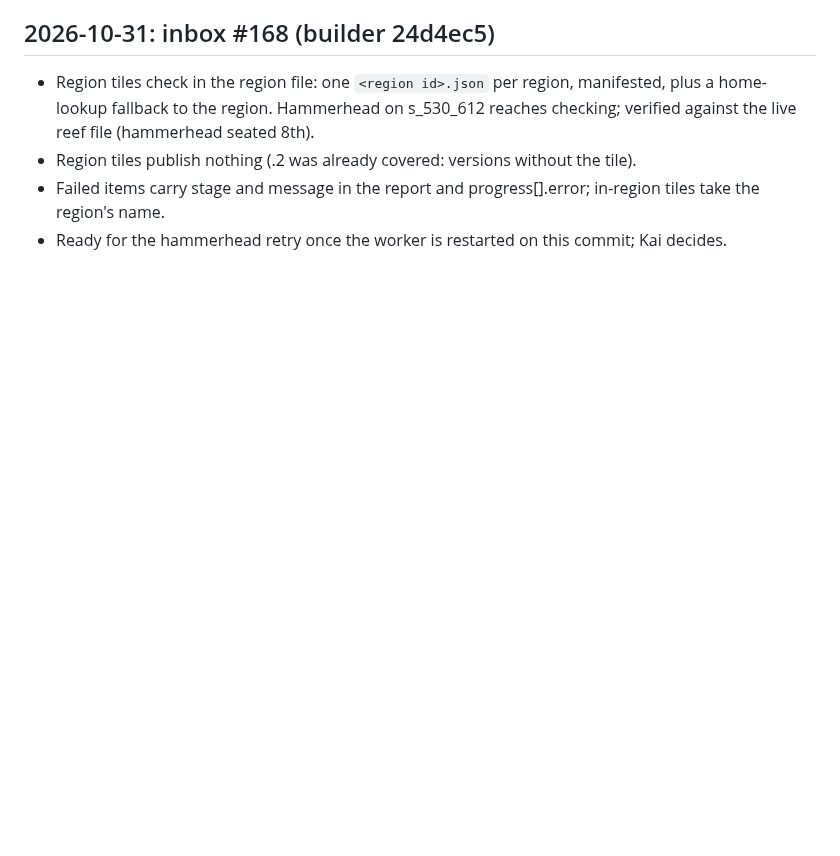
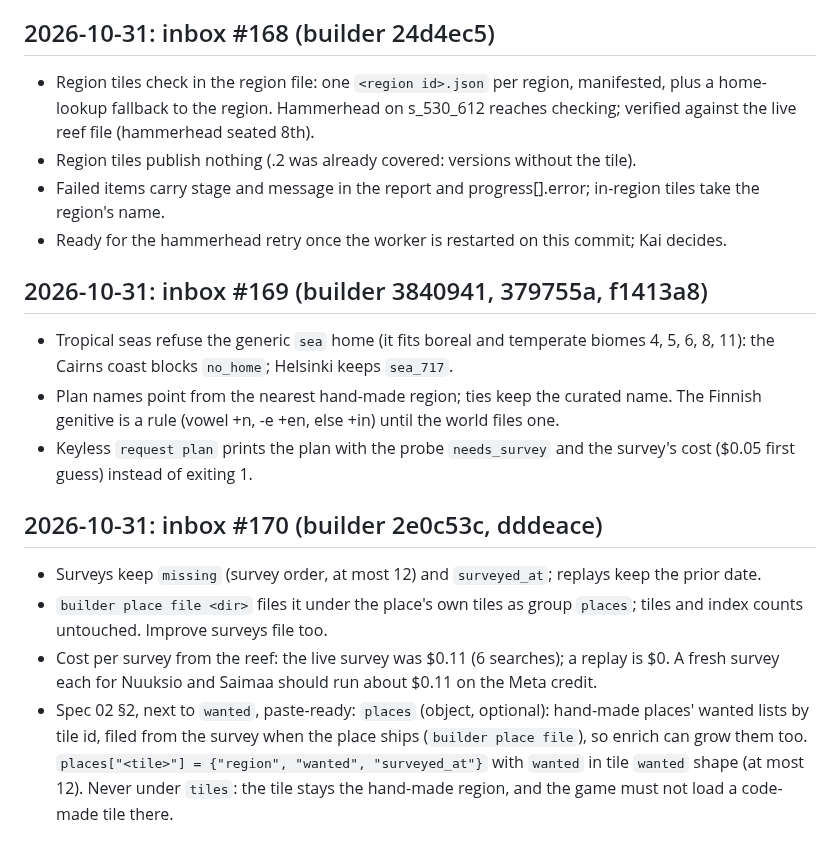
Before and after one commit to Kaimaan/animundo-builder, a Markdown page: docs/task-log.md, the part around the change. Rendered like a GitHub page; blank space fills up the shorter version.

Commit message:
Task log: inbox #169 and #170 replies

```diff
--- a/docs/task-log.md
+++ b/docs/task-log.md
@@ -2068,3 +2068,38 @@ One commit each, all pushed, suite 896 passed + 12 skipped
   region's name.
 - Ready for the hammerhead retry once the worker is
   restarted on this commit; Kai decides.
+
+## 2026-10-31: inbox #169 (builder 3840941, 379755a, f1413a8)
+
+- Tropical seas refuse the generic `sea` home (it fits
+  boreal and temperate biomes 4, 5, 6, 8, 11): the
+  Cairns coast blocks `no_home`; Helsinki keeps
+  `sea_717`.
+- Plan names point from the nearest hand-made region;
+  ties keep the curated name. The Finnish genitive is
+  a rule (vowel +n, -e +en, else +in) until the world
+  files one.
+- Keyless `request plan` prints the plan with the
+  probe `needs_survey` and the survey's cost ($0.05
+  first guess) instead of exiting 1.
+
+## 2026-10-31: inbox #170 (builder 2e0c53c, dddeace)
+
+- Surveys keep `missing` (survey order, at most 12)
+  and `surveyed_at`; replays keep the prior date.
+- `builder place file <dir>` files it under the
+  place's own tiles as group `places`; tiles and
+  index counts untouched. Improve surveys file too.
+- Cost per survey from the reef: the live survey was
+  $0.11 (6 searches); a replay is $0. A fresh survey
+  each for Nuuksio and Saimaa should run about $0.11
+  on the Meta credit.
+- Spec 02 §2, next to `wanted`, paste-ready:
+  `places` (object, optional): hand-made places'
+  wanted lists by tile id, filed from the survey when
+  the place ships (`builder place file`), so enrich
+  can grow them too. `places["<tile>"] = {"region",
+  "wanted", "surveyed_at"}` with `wanted` in tile
+  `wanted` shape (at most 12). Never under `tiles`:
+  the tile stays the hand-made region, and the game
+  must not load a code-made tile there.
```
